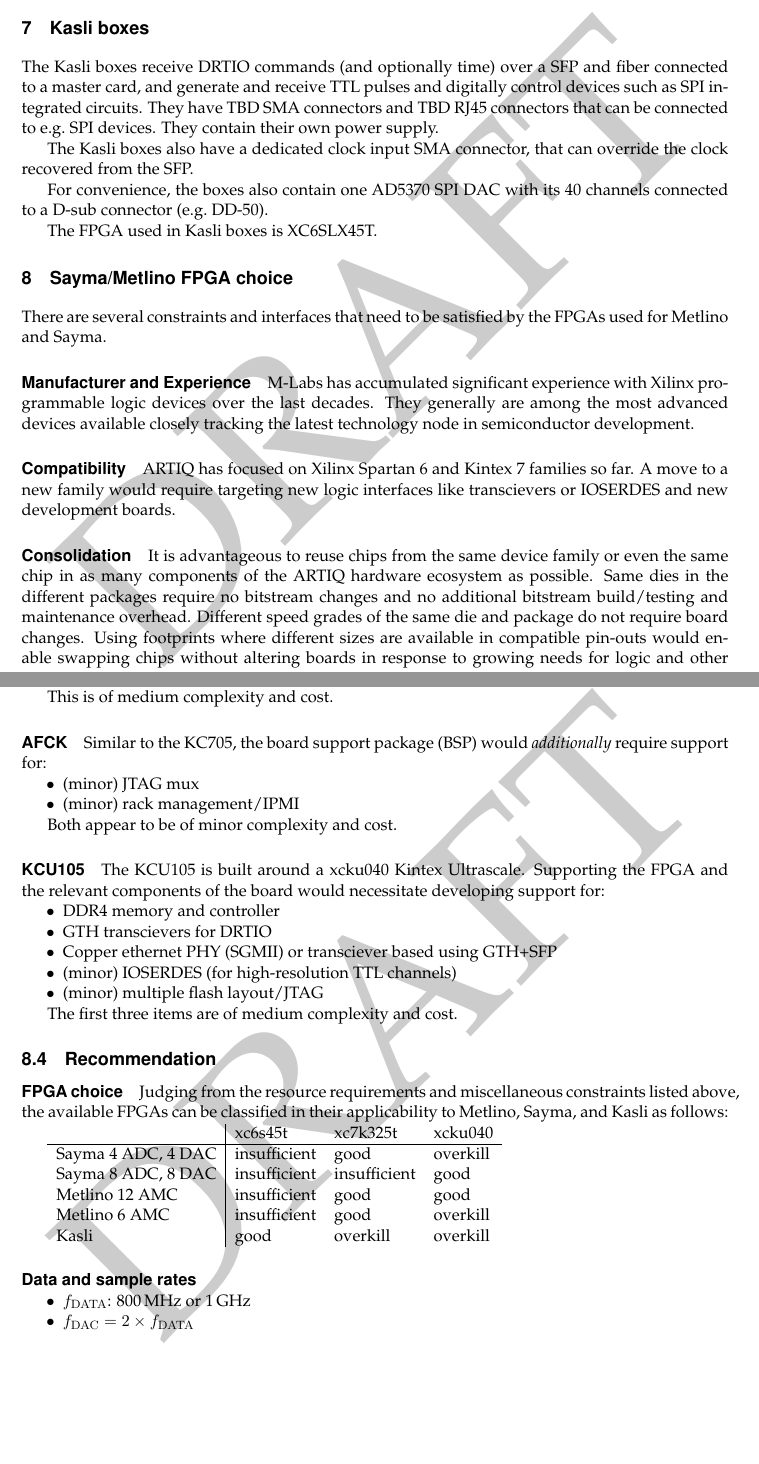
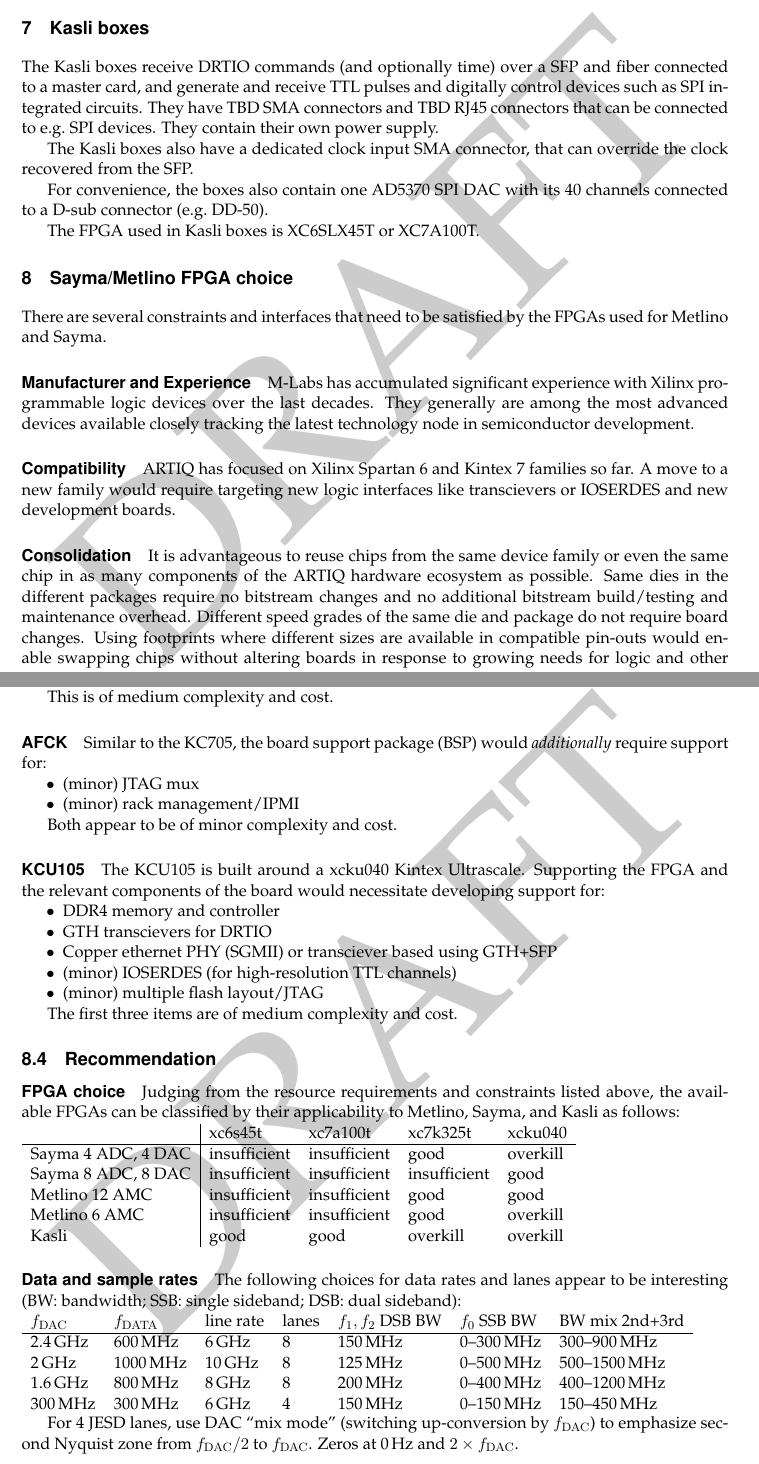
Before and after one commit to m-labs/artiq-hardware, a LaTeX document (artiq_hardware.tex): two parts of pages 9 and 12 of 12, joined at a grey line, cut so that both start at the same text, the shorter picture padded with empty space. Compiled offline with pdfLaTeX.

Commit message:
add DAC/DATA rate cases

```diff
--- a/artiq_hardware.tex
+++ b/artiq_hardware.tex
@@ -321,7 +321,7 @@
 
 For convenience, the boxes also contain one AD5370 SPI DAC with its 40 channels connected to a D-sub connector (e.g.\ DD-50).
 
-The FPGA used in Kasli boxes is XC6SLX45T.
+The FPGA used in Kasli boxes is XC6SLX45T or XC7A100T.
 
 \section{Sayma/Metlino FPGA choice}
 
@@ -478,22 +480,34 @@
 
 \subsection{Recommendation}
 
-\paragraph{FPGA choice} Judging from the resource requirements and miscellaneous constraints listed above, the available FPGAs can be classified in their applicability to Metlino, Sayma, and Kasli as follows:
+\paragraph{FPGA choice} Judging from the resource requirements and constraints listed above, the available FPGAs can be classified by their applicability to Metlino, Sayma, and Kasli as follows:
 
+\noindent
 \begin{tabular}{l|lllll}
-	 & xc6s45t & xc7k325t & xcku040 \\\hline
-   Sayma 4 ADC, 4 DAC & insufficient & good & overkill \\
-   Sayma 8 ADC, 8 DAC & insufficient & insufficient & good \\
-   Metlino 12 AMC & insufficient & good & good \\
-   Metlino 6 AMC & insufficient & good & overkill \\
-   Kasli & good & overkill & overkill\\
+   & xc6s45t & xc7a100t & xc7k325t & xcku040 \\\hline
+   Sayma 4 ADC, 4 DAC & insufficient & insufficient & good & overkill \\
+   Sayma 8 ADC, 8 DAC & insufficient & insufficient & insufficient & good \\
+   Metlino 12 AMC & insufficient & insufficient & good & good \\
+   Metlino 6 AMC & insufficient & insufficient & good & overkill \\
+   Kasli & good & good & overkill & overkill\\
 \end{tabular}
 
-\paragraph{Data and sample rates}
+\paragraph{Data and sample rates} The following choices for data rates and
+lanes appear to be interesting (BW: bandwidth; SSB: single sideband; DSB: dual
+sideband):
 
-\begin{itemize}
-   \item $f_\mathrm{DATA}$: 800\,MHz or 1\,GHz
-   \item $f_\mathrm{DAC} = 2\times f_\mathrm{DATA}$
-\end{itemize}
+\noindent
+\begin{tabular}{llllllll}
+   $f_\mathrm{DAC}$ & $f_\mathrm{DATA}$ & line rate
+   & lanes & $f_1,f_2$ DSB BW & $f_0$ SSB BW & BW mix 2nd+3rd \\\hline
+   2.4\,GHz & 600\,MHz & 6\,GHz & 8 & 150\,MHz & 0--300\,MHz & 300--900\,MHz \\
+   2\,GHz & 1000\,MHz & 10\,GHz & 8 & 125\,MHz & 0--500\,MHz & 500--1500\,MHz \\
+   1.6\,GHz & 800\,MHz & 8\,GHz & 8 & 200\,MHz & 0--400\,MHz & 400--1200\,MHz \\
+   300\,MHz & 300\,MHz & 6\,GHz & 4 & 150\,MHz & 0--150\,MHz & 150--450\,MHz \\
+\end{tabular}
+
+For 4 JESD lanes, use DAC ``mix mode'' (switching up-conversion by $f_\mathrm{DAC}$) to
+emphasize second Nyquist zone from $f_\mathrm{DAC}/2$ to $f_\mathrm{DAC}$. Zeros at 0\,Hz
+and $2\times f_\mathrm{DAC}$.
 
 \end{document}
```
Also changed, not shown: artiq_hardware.tex (2 more changed lines). Lines whose indentation alone changed are shown as unchanged.
